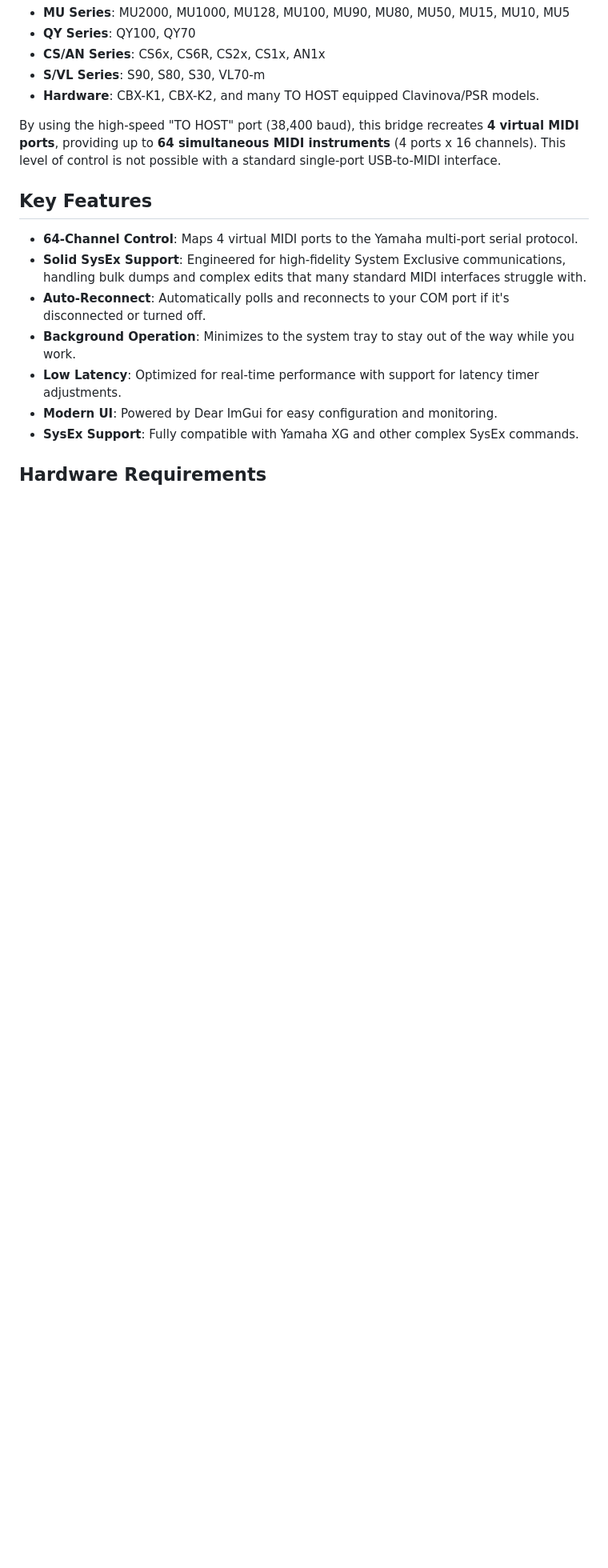
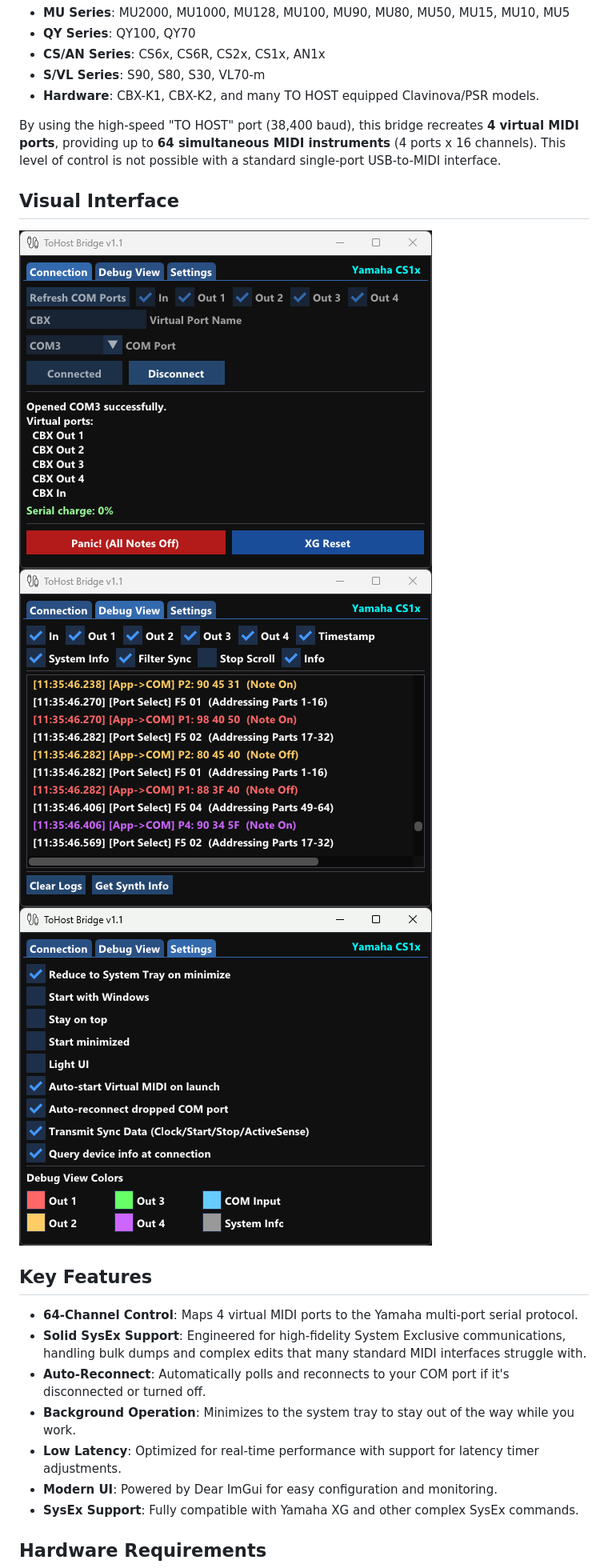
Before and after one commit to Max-Coppola/ToHostBridge, a Markdown page: README.md, the part around one of its changes. Shown at 80% size. Rendered like a GitHub page; blank space fills up the shorter version.

Commit message:
docs: update README with new name, features, and screenshots

```diff
--- a/README.md
+++ b/README.md
@@ -12,6 +12,11 @@ This software replaces the aged Yamaha CBX (Serial MIDI) driver for Windows, all
 - **Hardware**: CBX-K1, CBX-K2, and many TO HOST equipped Clavinova/PSR models.
 
 By using the high-speed "TO HOST" port (38,400 baud), this bridge recreates **4 virtual MIDI ports**, providing up to **64 simultaneous MIDI instruments** (4 ports x 16 channels). This level of control is not possible with a standard single-port USB-to-MIDI interface.
+
+## Visual Interface
+![Connection Tab](assets/Connection%20tab.png)
+![Debug Tab](assets/Debug%20tab.png)
+![Settings Tab](assets/Settings%20tab.png)
 
 ## Key Features
 - **64-Channel Control**: Maps 4 virtual MIDI ports to the Yamaha multi-port serial protocol.
```
Also changed, not shown: other parts of README.md (+3 -4 lines).
